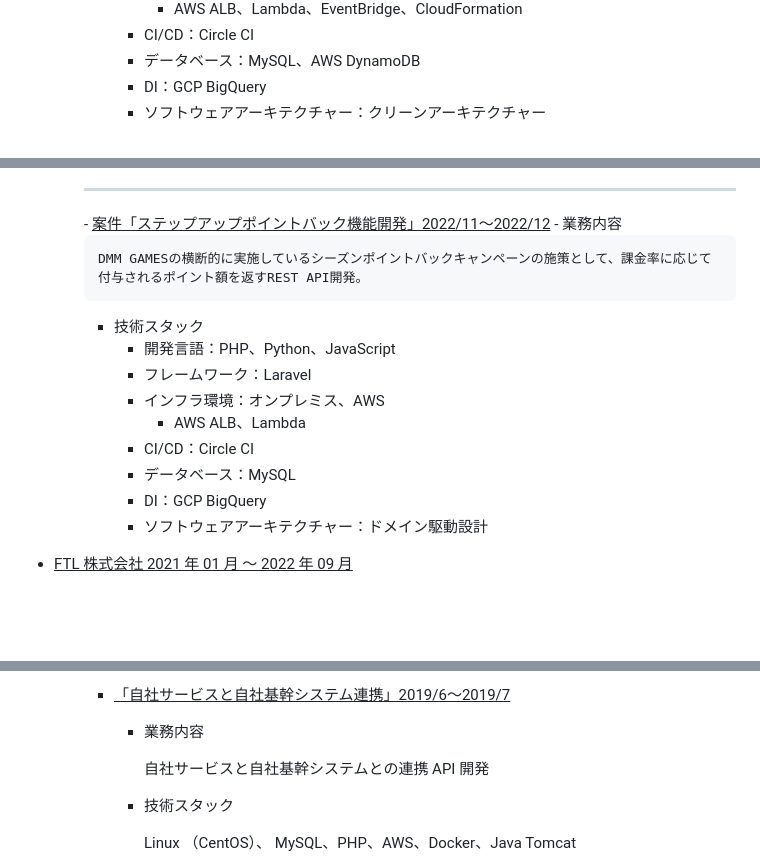
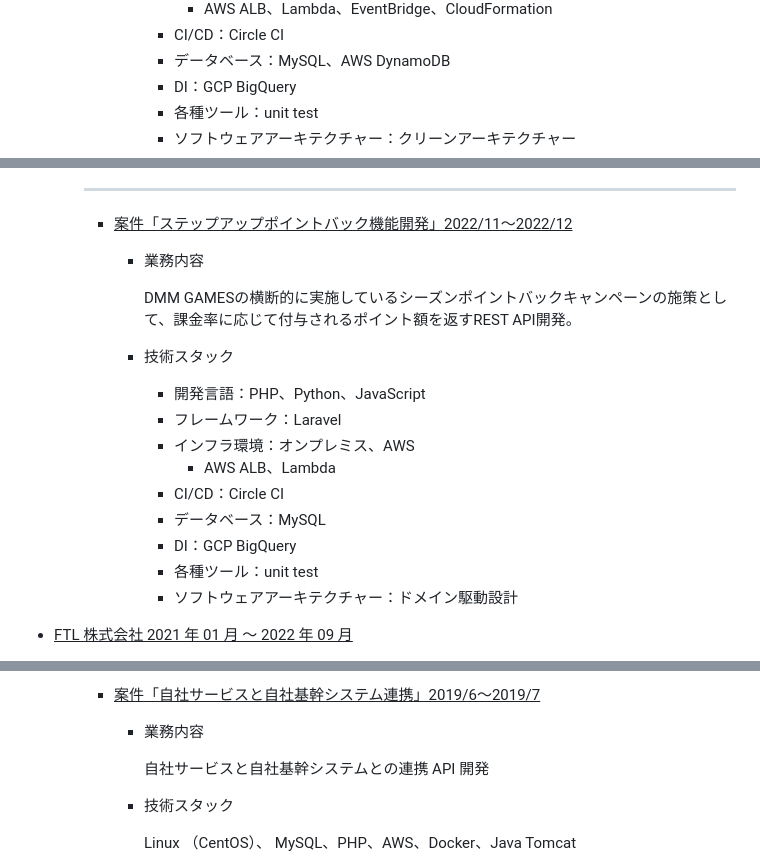
Before and after one commit to sokorahen-szk/sokorahen-szk, a Markdown page: 職務経歴書.md, 3 parts joined by grey strips. Drawn GitHub-style; blank space fills up the shorter version.

```diff
--- a/職務経歴書.md
+++ b/職務経歴書.md
@@ -128,4 +130,5 @@ Yuki Suzuki
         - CI/CD：Circle CI
         - データベース：MySQL、AWS DynamoDB
         - DI：GCP BigQuery
+        - 各種ツール：unit test
         - ソフトウェアアーキテクチャー：クリーンアーキテクチャー
@@ -133,4 +135,5 @@ Yuki Suzuki
     <hr />
+
     - <u>案件「ステップアップポイントバック機能開発」2022/11〜2022/12</u>
       - 業務内容
 
@@ -144,6 +147,7 @@ Yuki Suzuki
         - CI/CD：Circle CI
         - データベース：MySQL
         - DI：GCP BigQuery
+        - 各種ツール：unit test
         - ソフトウェアアーキテクチャー：ドメイン駆動設計
 
 - <u>FTL 株式会社 2021 年 01 月 ～ 2022 年 09 月</u>
@@ -304,5 +315,5 @@ Yuki Suzuki
 
-    - <u>「自社サービスと自社基幹システム連携」2019/6〜2019/7</u>
+    - <u>案件「自社サービスと自社基幹システム連携」2019/6〜2019/7</u>
 
       - 業務内容
 
```
Also changed, not shown: other parts of 職務経歴書.md (+28 -20 lines).
